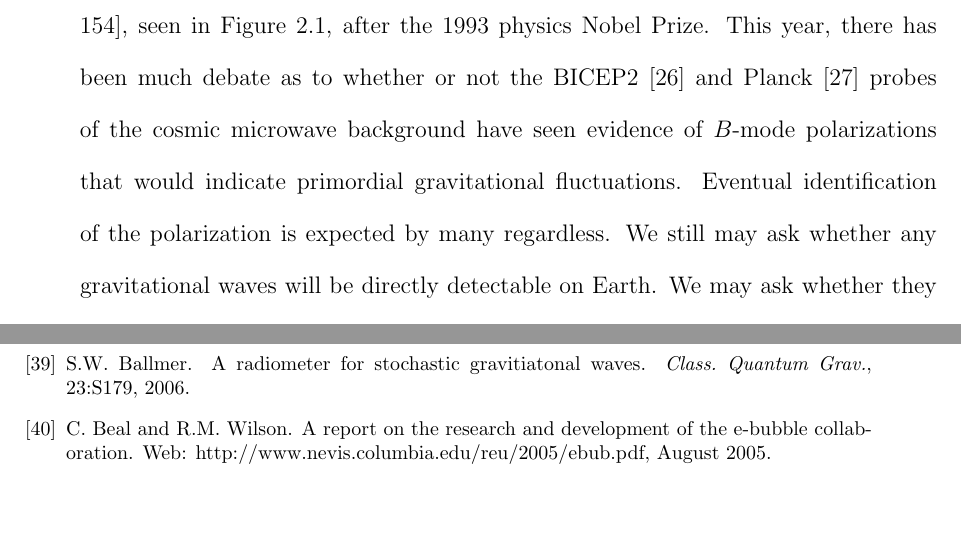
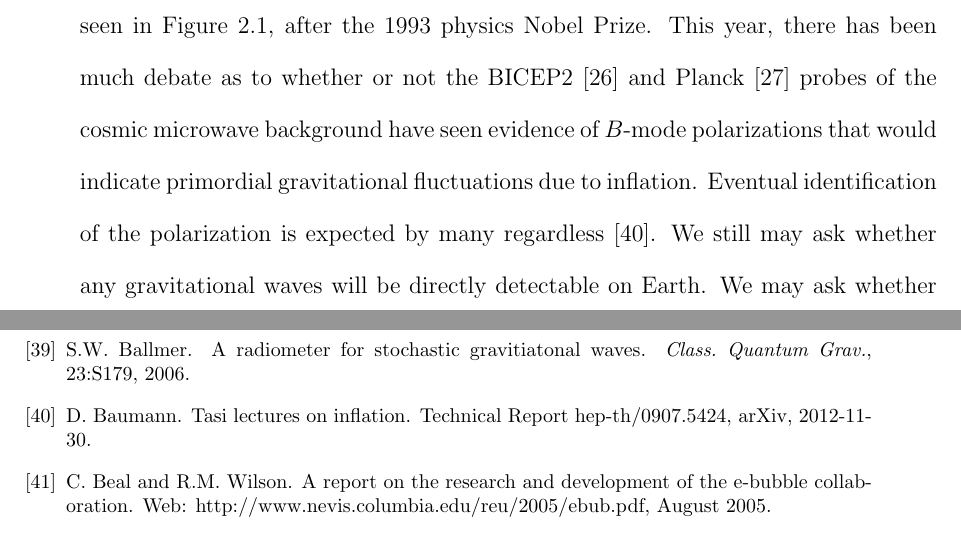
Before and after one commit to grantmeadors/Meadors-thesis, a LaTeX thesis (thesis.tex, which reads chap2.tex): two parts of pages 18 and 179 of 185, joined at a grey line, cut so that both start at the same text, the shorter picture padded with empty space. Compiled offline with pdfLaTeX; a LaTeX package or settings file that is missing is left out.

Commit message:
Have added reference due to Baumann for B-modes

```diff
--- a/chap2.tex
+++ b/chap2.tex
@@ -6,8 +6,8 @@
 
 		Gravity's power induces ripples in space.
 Pulsar 1913+16, discovered by Hulse and Taylor in radio waves, not only followed a pattern of orbital decay consistent with radiative energy loss to gravitational radiation -- it continued to do so~\cite{WeisbergTaylor2004,Weisberg2010}, seen in Figure~\ref{Hulse-Taylor_binary}, after the 1993 physics Nobel Prize.
-This year, there has been much debate as to whether or not the BICEP2~\cite{BICEP2014} and Planck~\cite{Planck2014} probes of the cosmic microwave background have seen evidence of $B$-mode polarizations that would indicate primordial gravitational fluctuations.
-Eventual identification of the polarization is expected by many regardless.
+This year, there has been much debate as to whether or not the BICEP2~\cite{BICEP2014} and Planck~\cite{Planck2014} probes of the cosmic microwave background have seen evidence of $B$-mode polarizations that would indicate primordial gravitational fluctuations due to inflation.
+Eventual identification of the polarization is expected by many regardless~\cite{Baumann2009}.
 We still may ask whether any gravitational waves will be directly detectable on Earth.
 We may ask whether they appear in detectors in a way consistent with general relativity.
 The basic fact of their emission, however, appears settled.
```
Also changed, not shown: bibliography.bib (+8 -0 lines), thesis.bbl, 4 other files.
